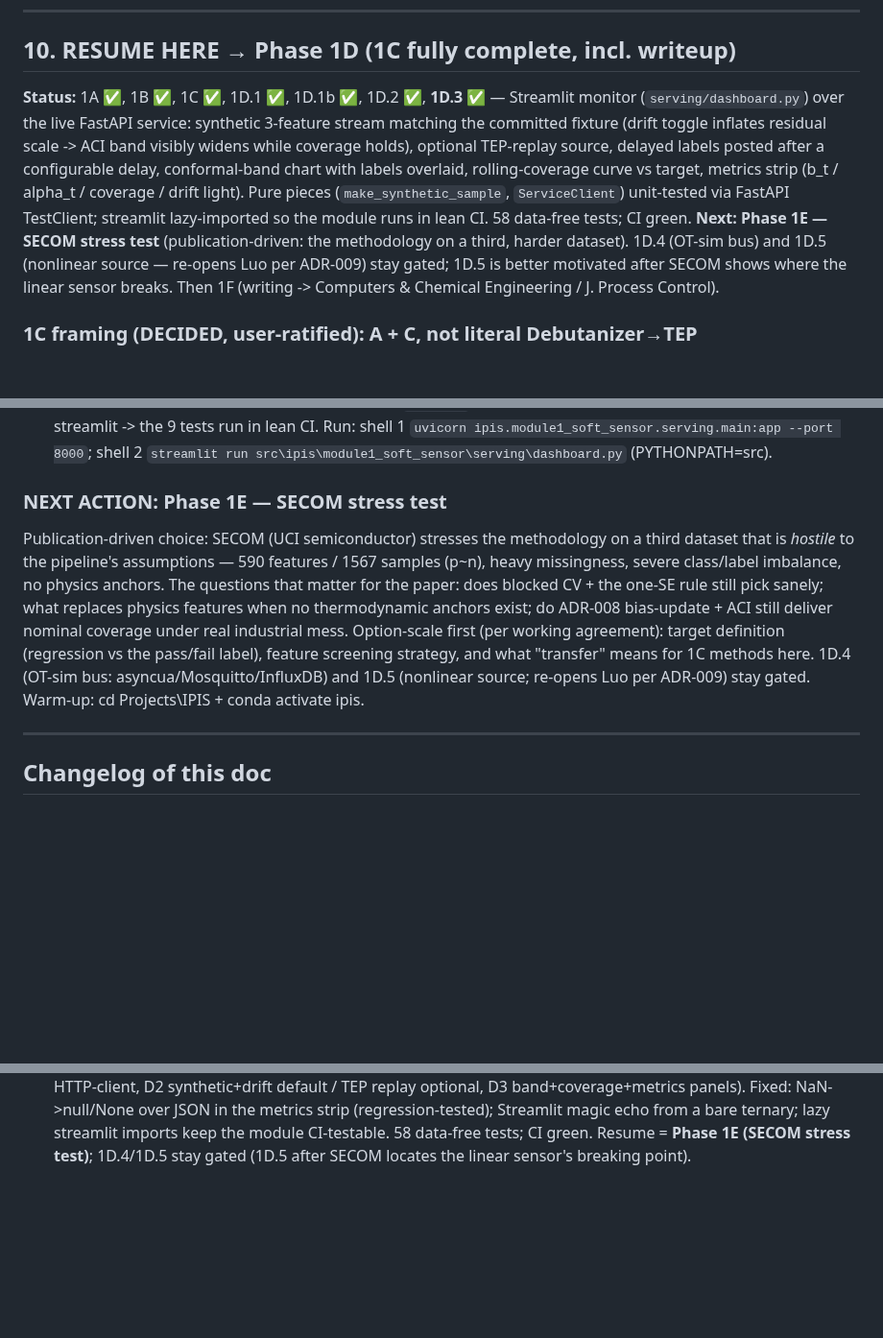
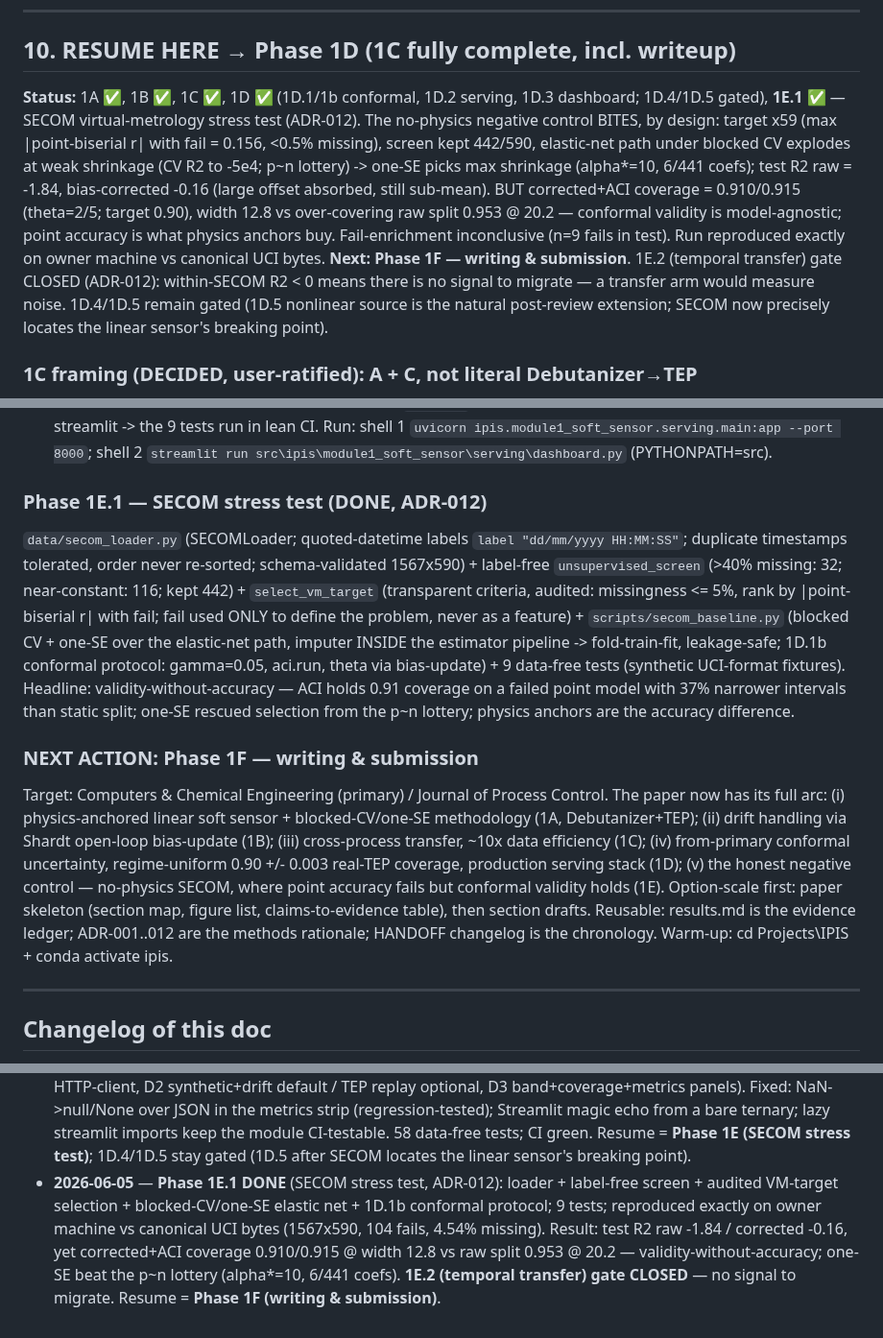
Before and after one commit to beebzy-droid/IPIS, a Markdown page: docs/HANDOFF.md, 3 parts joined by grey strips. Shown at 96% size. GitHub-like rendering; blank space fills up the shorter version.

```diff
--- a/docs/HANDOFF.md
+++ b/docs/HANDOFF.md
@@ -277,18 +277,20 @@ and Wang et al. 2021 (DTDE-WRVM) were the 1B soft-sensor-delay backbone.
 
 ## 10. RESUME HERE → Phase 1D (1C fully complete, incl. writeup)
 
-**Status:** 1A ✅, 1B ✅, 1C ✅, 1D.1 ✅, 1D.1b ✅, 1D.2 ✅, **1D.3 ✅** — Streamlit
-monitor (`serving/dashboard.py`) over the live FastAPI service: synthetic 3-feature
-stream matching the committed fixture (drift toggle inflates residual scale -> ACI band
-visibly widens while coverage holds), optional TEP-replay source, delayed labels posted
-after a configurable delay, conformal-band chart with labels overlaid, rolling-coverage
-curve vs target, metrics strip (b_t / alpha_t / coverage / drift light). Pure pieces
-(`make_synthetic_sample`, `ServiceClient`) unit-tested via FastAPI TestClient; streamlit
-lazy-imported so the module runs in lean CI. 58 data-free tests; CI green.
-**Next:** **Phase 1E — SECOM stress test** (publication-driven: the methodology on a
-third, harder dataset). 1D.4 (OT-sim bus) and 1D.5 (nonlinear source — re-opens Luo per
-ADR-009) stay gated; 1D.5 is better motivated after SECOM shows where the linear sensor
-breaks. Then 1F (writing -> Computers & Chemical Engineering / J. Process Control).
+**Status:** 1A ✅, 1B ✅, 1C ✅, 1D ✅ (1D.1/1b conformal, 1D.2 serving, 1D.3 dashboard;
+1D.4/1D.5 gated), **1E.1 ✅** — SECOM virtual-metrology stress test (ADR-012). The
+no-physics negative control BITES, by design: target x59 (max |point-biserial r| with
+fail = 0.156, <0.5% missing), screen kept 442/590, elastic-net path under blocked CV
+explodes at weak shrinkage (CV R2 to -5e4; p~n lottery) -> one-SE picks max shrinkage
+(alpha*=10, 6/441 coefs); test R2 raw = -1.84, bias-corrected -0.16 (large offset
+absorbed, still sub-mean). BUT corrected+ACI coverage = 0.910/0.915 (theta=2/5; target
+0.90), width 12.8 vs over-covering raw split 0.953 @ 20.2 — conformal validity is
+model-agnostic; point accuracy is what physics anchors buy. Fail-enrichment inconclusive
+(n=9 fails in test). Run reproduced exactly on owner machine vs canonical UCI bytes.
+**Next:** **Phase 1F — writing & submission**. 1E.2 (temporal transfer) gate CLOSED
+(ADR-012): within-SECOM R2 < 0 means there is no signal to migrate — a transfer arm
+would measure noise. 1D.4/1D.5 remain gated (1D.5 nonlinear source is the natural
+post-review extension; SECOM now precisely locates the linear sensor's breaking point).
 
 ### 1C framing (DECIDED, user-ratified): A + C, not literal Debutanizer→TEP
 SBC migration requires a *shared input space* + *similar processes* (verified from
@@ -430,17 +432,30 @@ Hard-won fixes worth remembering:
 Run: shell 1 `uvicorn ipis.module1_soft_sensor.serving.main:app --port 8000`; shell 2
 `streamlit run src\ipis\module1_soft_sensor\serving\dashboard.py` (PYTHONPATH=src).
 
-### NEXT ACTION: Phase 1E — SECOM stress test
-Publication-driven choice: SECOM (UCI semiconductor) stresses the methodology on a third
-dataset that is *hostile* to the pipeline's assumptions — 590 features / 1567 samples
-(p~n), heavy missingness, severe class/label imbalance, no physics anchors. The
-questions that matter for the paper: does blocked CV + the one-SE rule still pick sanely;
-what replaces physics features when no thermodynamic anchors exist; do ADR-008
-bias-update + ACI still deliver nominal coverage under real industrial mess. Option-scale
-first (per working agreement): target definition (regression vs the pass/fail label),
-feature screening strategy, and what "transfer" means for 1C methods here. 1D.4 (OT-sim
-bus: asyncua/Mosquitto/InfluxDB) and 1D.5 (nonlinear source; re-opens Luo per ADR-009)
-stay gated. Warm-up: cd Projects\IPIS + conda activate ipis.
+### Phase 1E.1 — SECOM stress test (DONE, ADR-012)
+`data/secom_loader.py` (SECOMLoader; quoted-datetime labels `label "dd/mm/yyyy
+HH:MM:SS"`; duplicate timestamps tolerated, order never re-sorted; schema-validated
+1567x590) + label-free `unsupervised_screen` (>40% missing: 32; near-constant: 116;
+kept 442) + `select_vm_target` (transparent criteria, audited: missingness <= 5%, rank
+by |point-biserial r| with fail; fail used ONLY to define the problem, never as a
+feature) + `scripts/secom_baseline.py` (blocked CV + one-SE over the elastic-net path,
+imputer INSIDE the estimator pipeline -> fold-train-fit, leakage-safe; 1D.1b conformal
+protocol: gamma=0.05, aci.run, theta via bias-update) + 9 data-free tests (synthetic
+UCI-format fixtures). Headline: validity-without-accuracy — ACI holds 0.91 coverage on
+a failed point model with 37% narrower intervals than static split; one-SE rescued
+selection from the p~n lottery; physics anchors are the accuracy difference.
+
+### NEXT ACTION: Phase 1F — writing & submission
+Target: Computers & Chemical Engineering (primary) / Journal of Process Control. The
+paper now has its full arc: (i) physics-anchored linear soft sensor + blocked-CV/one-SE
+methodology (1A, Debutanizer+TEP); (ii) drift handling via Shardt open-loop bias-update
+(1B); (iii) cross-process transfer, ~10x data efficiency (1C); (iv) from-primary
+conformal uncertainty, regime-uniform 0.90 +/- 0.003 real-TEP coverage, production
+serving stack (1D); (v) the honest negative control — no-physics SECOM, where point
+accuracy fails but conformal validity holds (1E). Option-scale first: paper skeleton
+(section map, figure list, claims-to-evidence table), then section drafts. Reusable:
+results.md is the evidence ledger; ADR-001..012 are the methods rationale; HANDOFF
+changelog is the chronology. Warm-up: cd Projects\IPIS + conda activate ipis.
 
 ---
 
@@ -488,3 +503,11 @@ stay gated. Warm-up: cd Projects\IPIS + conda activate ipis.
   streamlit imports keep the module CI-testable. 58 data-free tests; CI green. Resume =
   **Phase 1E (SECOM stress test)**; 1D.4/1D.5 stay gated (1D.5 after SECOM locates the
   linear sensor's breaking point).
+- **2026-06-05** — **Phase 1E.1 DONE** (SECOM stress test, ADR-012): loader + label-free
+  screen + audited VM-target selection + blocked-CV/one-SE elastic net + 1D.1b conformal
+  protocol; 9 tests; reproduced exactly on owner machine vs canonical UCI bytes
+  (1567x590, 104 fails, 4.54% missing). Result: test R2 raw -1.84 / corrected -0.16, yet
+  corrected+ACI coverage 0.910/0.915 @ width 12.8 vs raw split 0.953 @ 20.2 —
+  validity-without-accuracy; one-SE beat the p~n lottery (alpha*=10, 6/441 coefs).
+  **1E.2 (temporal transfer) gate CLOSED** — no signal to migrate. Resume = **Phase 1F
+  (writing & submission)**.
```
Also changed, not shown: docs/module1/results.md (+52 -1 lines), 1 other file.
